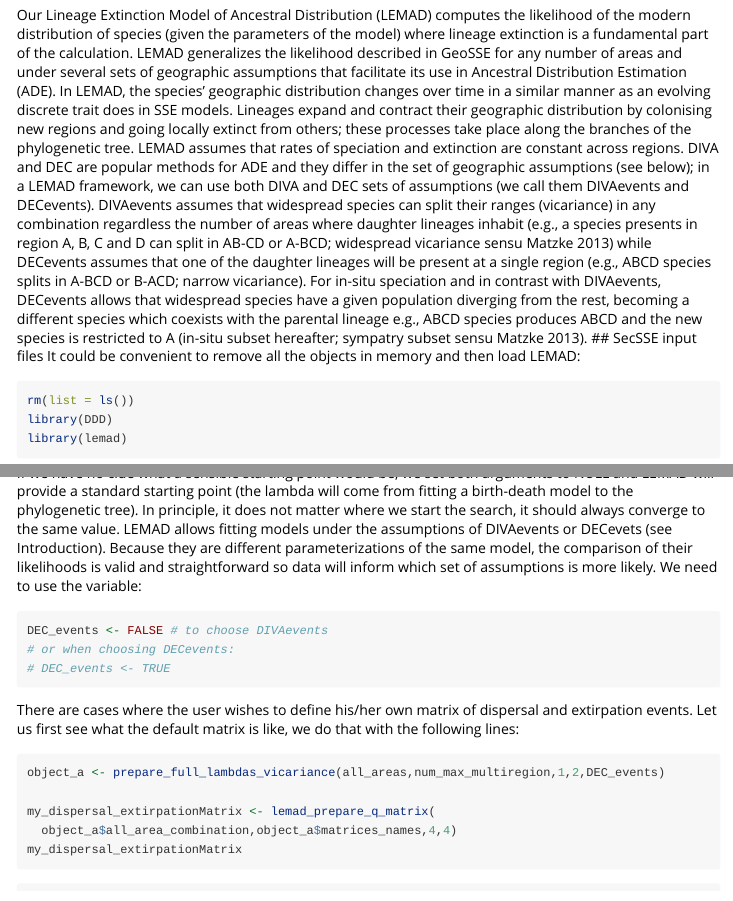
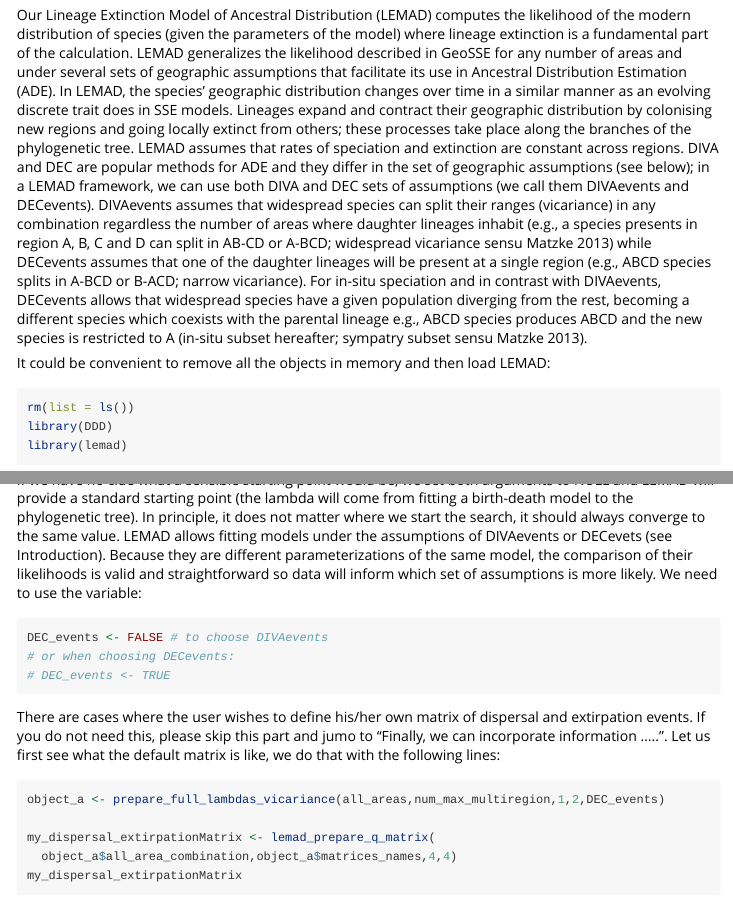
Before and after one commit to leonelhalsina/lemad, an R Markdown document (vignettes/Using_lemad.Rmd): the page in a window 1100 px wide, from 210 px down, and a second part further down, joined at a grey line. The pictures show the output file vignettes/Using_lemad.html that the author committed with the source, opened offline; long lines of code are wrapped.

Commit message:
little change to vignette

````diff
--- a/vignettes/Using_lemad.Rmd
+++ b/vignettes/Using_lemad.Rmd
@@ -12,7 +12,7 @@ vignette: >
 ## Introduction
 
 Our Lineage Extinction Model of Ancestral Distribution (LEMAD) computes the likelihood of the modern distribution of species (given the parameters of the model) where lineage extinction is a fundamental part of the calculation. LEMAD generalizes the likelihood described in GeoSSE for any number of areas and under several sets of geographic assumptions that facilitate its use in Ancestral Distribution Estimation (ADE). In LEMAD, the species’ geographic distribution changes over time in a similar manner as an evolving discrete trait does in SSE models. Lineages expand and contract their geographic distribution by colonising new regions and going locally extinct from others; these processes take place along the branches of the phylogenetic tree. LEMAD assumes that rates of speciation and extinction are constant across regions. DIVA and DEC are popular methods for ADE and they differ in the set of geographic assumptions (see below); in a LEMAD framework, we can use both DIVA and DEC sets of assumptions (we call them DIVAevents and DECevents). DIVAevents assumes that widespread species can split their ranges (vicariance) in any combination regardless the number of areas where daughter lineages inhabit (e.g., a species presents in region A, B, C and D can split in AB-CD or A-BCD; widespread vicariance sensu Matzke 2013) while DECevents assumes that one of the daughter lineages will be present at a single region (e.g., ABCD species splits in A-BCD or B-ACD; narrow vicariance). For in-situ speciation and in contrast with DIVAevents, DECevents allows that widespread species have a given population diverging from the rest, becoming a different species which coexists with the parental lineage e.g., ABCD species produces ABCD and the new species is restricted to A (in-situ subset hereafter; sympatry subset sensu Matzke 2013).
-## SecSSE input files
+
 It could be convenient to remove all the objects in memory and then load LEMAD:
 ```{r}
 rm(list = ls())
@@ -101,7 +101,7 @@ DEC_events <- FALSE # to choose DIVAevents
 # or when choosing DECevents:
 # DEC_events <- TRUE
 ```
-There are cases where the user wishes to define his/her own matrix of dispersal and extirpation events. Let us first see what the default matrix is like, we do that with the following lines:
+There are cases where the user wishes to define his/her own matrix of dispersal and extirpation events. If you do not need this, please skip this part and jumo to "Finally, we can incorporate information .....". Let us first see what the default matrix is like, we do that with the following lines:
 
 ```{r}
 object_a <- prepare_full_lambdas_vicariance(all_areas,num_max_multiregion,1,2,DEC_events)
````
Also changed, not shown: vignettes/Using_lemad.html, 1 other file.
